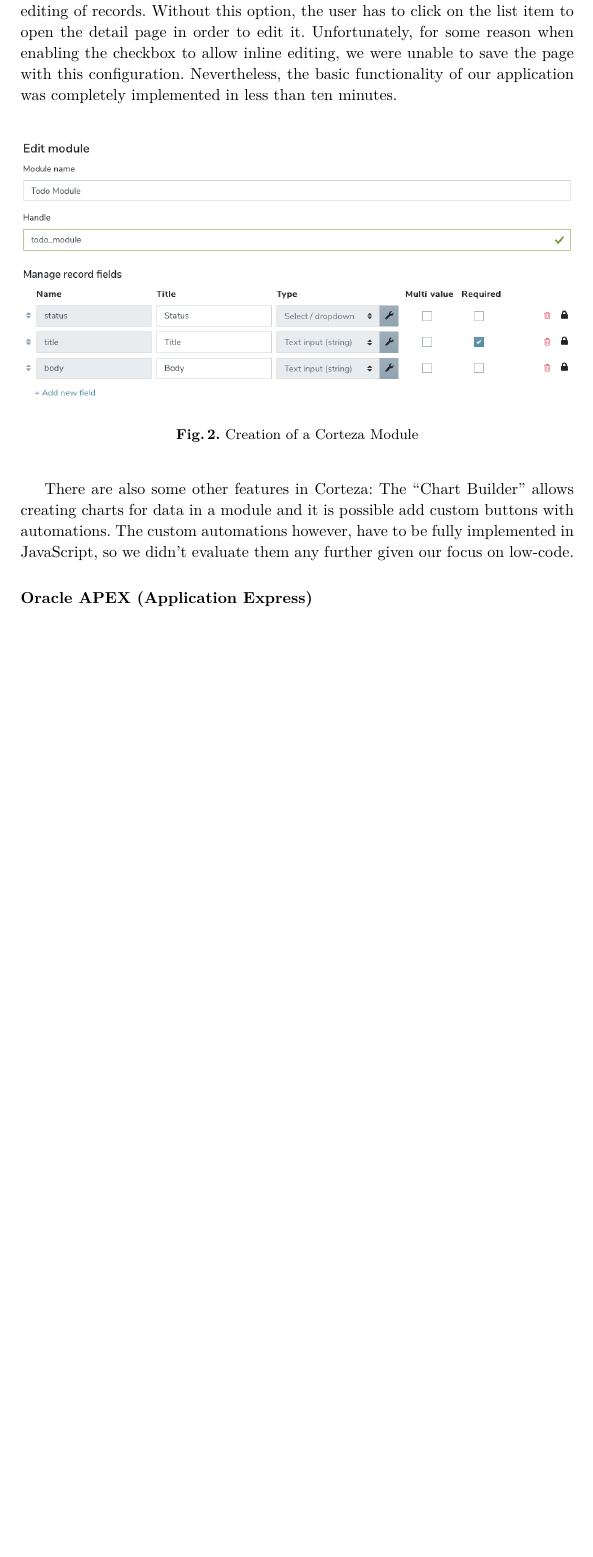
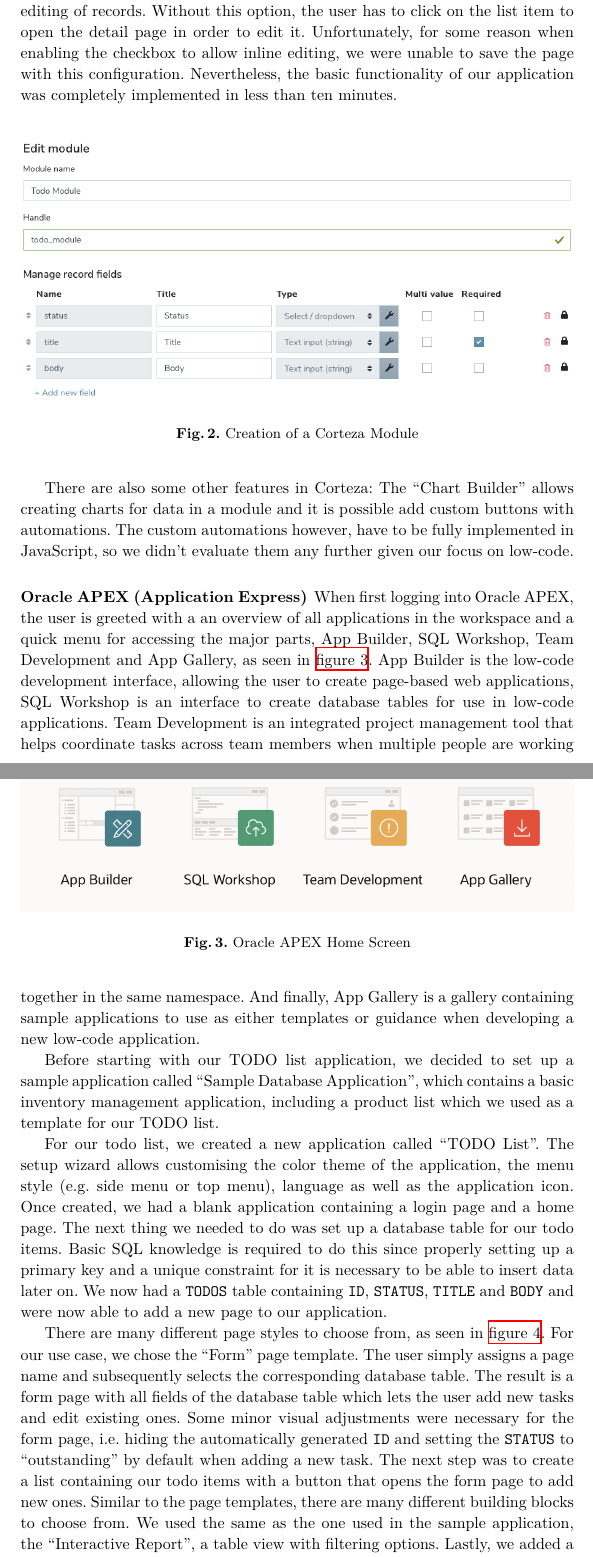
Before and after one commit to reitermarkus/low-code-vs-model-driven, a LaTeX paper (tex/paper.tex): part of page 6 of 7 before the commit and two parts of pages 6 and 7 of 9 after it, the two joined at a grey line, cut so that both start at the same text, the shorter picture padded with empty space. Compiled offline with XeLaTeX.

Commit message:
Finish Oracle APEX section.

```diff
--- a/tex/paper.tex
+++ b/tex/paper.tex
@@ -119,3 +119,15 @@
 
 \subsubsection{Oracle APEX (Application Express)}
 
+\begin{figure}
+  \centering
+  \includegraphics[width=\textwidth]{oracle-apex-home-screen}
+  \caption{Oracle APEX Home Screen}
+  \label{fig:oracle_apex_home_screen}
+\end{figure}
+
+When first logging into Oracle APEX, the user is greeted with a an overview of all applications in the workspace and a quick menu for accessing the major parts, App Builder, SQL Workshop, Team Development and App Gallery, as seen in \cref{fig:oracle_apex_home_screen}. App Builder is the low-code development interface, allowing the user to create page-based web applications, SQL Workshop is an interface to create database tables for use in low-code applications. Team Development is an integrated project management tool that helps coordinate tasks across team members when multiple people are working together in the same namespace. And finally, App Gallery is a gallery containing sample applications to use as either templates or guidance when developing a new low-code application.
+
+Before starting with our TODO list application, we decided to set up a sample application called “Sample Database Application”, which contains a basic inventory management application, including a product list which we used as a template for our TODO list.
+
+For our todo list, we created a new application called “TODO List”. The setup wizard allows customising the color theme of the application, the menu style (e.g. side menu or top menu), language as well as the application icon. Once created, we had a blank application containing a login page and a home page. The next thing we needed to do was set up a database table for our todo items. Basic SQL knowledge is required to do this since properly setting up a primary key and a unique constraint for it is necessary to be able to insert data later on. We now had a \texttt{TODOS} table containing \texttt{ID}, \texttt{STATUS}, \texttt{TITLE} and \texttt{BODY} and were now able to add a new page to our application.
@@ -122,3 +139,10 @@
+  \label{fig:oracle_apex_create_page}
+\end{figure}
+
+There are many different page styles to choose from, as seen in \cref{fig:oracle_apex_create_page}. For our use case, we chose the “Form” page template. The user simply assigns a page name and subsequently selects the  corresponding database table. The result is a form page with all fields of the database table which lets the user add new tasks and edit existing ones. Some minor visual adjustments were necessary for the form page, i.e. hiding the automatically generated \texttt{ID} and setting the \texttt{STATUS} to “outstanding” by default when adding a new task. The next step was to create a list containing our todo items with a button that opens the form page to add new ones. Similar to the page templates, there are many different building blocks to choose from. We used the same as the one used in the sample application, the “Interactive Report”, a table view with filtering options. Lastly, we added a \texttt{CREATE} button to the top of this component, linking it to the form page created earlier.
+
+Oracle APEX provides many advanced options for all building blocks which allows building custom logic by connecting them via events (e.g. mouse click or value change). It is also possible to create custom events: For example, a form page (in dialog form) provides a \texttt{Cancel Dialog} event which is fired when the \texttt{CANCEL} button is pressed.
+
 \section{Evaluation of Model-Driven Tools}
 \label{sec:evaluation_of_model_driven_tools}
 
```
Also changed, not shown: tex/assets/oracle-apex-create-page.png (added), tex/assets/oracle-apex-home-screen.png (added), tex/paper.tex (7 more changed lines).
